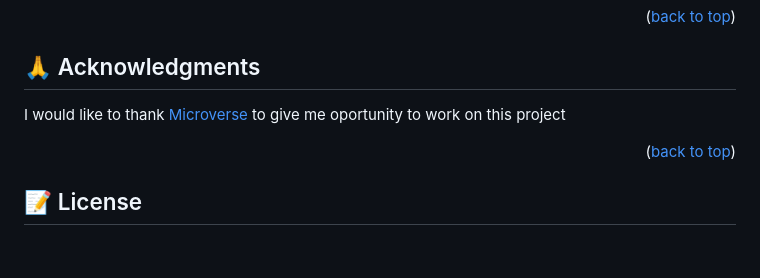
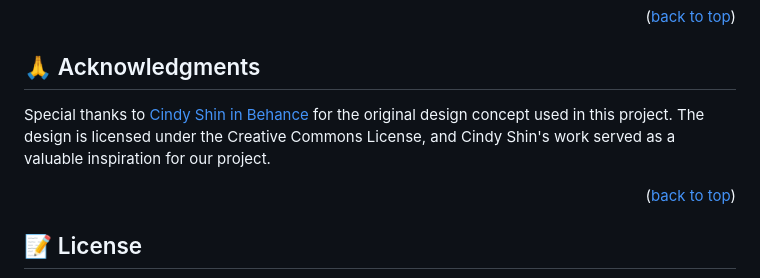
Before and after one commit to devendra-alt/capstone-hackBlitz, a Markdown page: README.md, the part around the change. Rendered like a GitHub page; blank space fills up the shorter version.

Commit message:
Updated README.md, added acknowledgment

```diff
--- a/README.md
+++ b/README.md
@@ -188,8 +188,7 @@ If you like this project please do follow me on social media mentiond above on A
 <!-- ACKNOWLEDGEMENTS -->
 
 ## 🙏 Acknowledgments <a name="acknowledgements"></a>
-
-I would like to thank <a href="https://www.microverse.org/">Microverse</a> to give me oportunity to work on this project
+Special thanks to <a href="https://www.behance.net/gallery/29845175/CC-Global-Summit-2015"> Cindy Shin in Behance </a> for the original design concept used in this project. The design is licensed under the Creative Commons License, and Cindy Shin's work served as a valuable inspiration for our project.
 
 <p align="right">(<a href="#readme-top">back to top</a>)</p>
 
```
